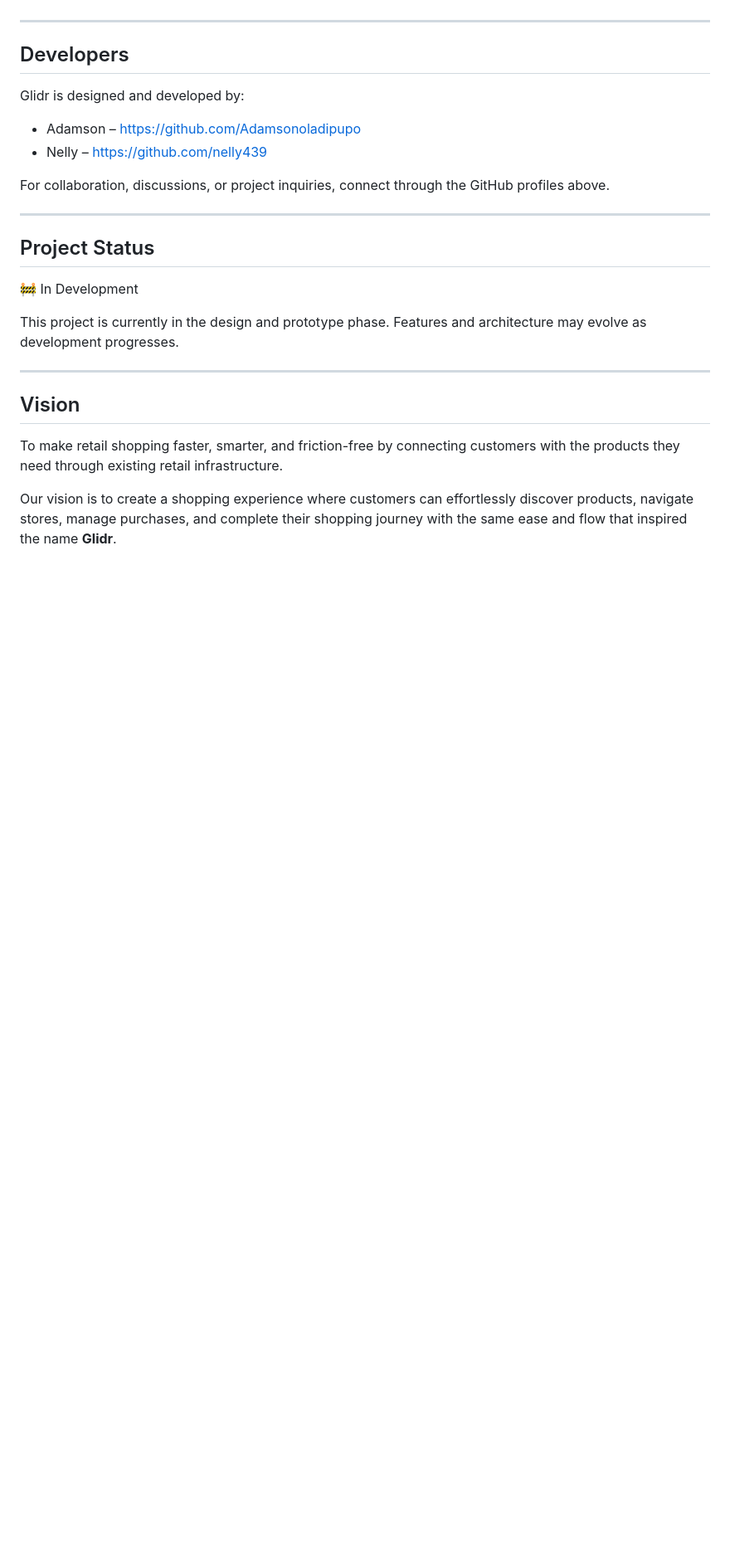
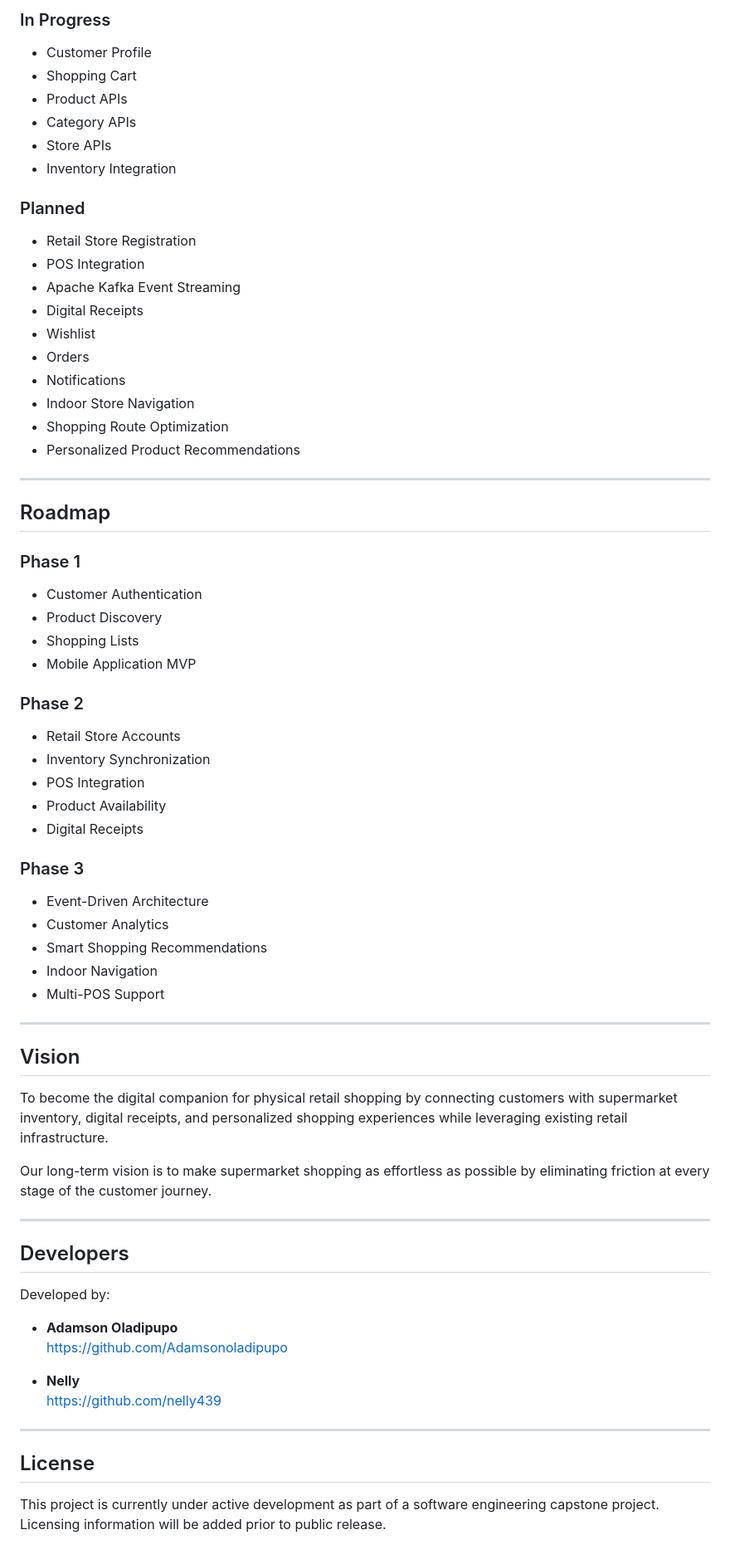
Before and after one commit to Adamsonoladipupo/shop-with-glidr, a Markdown page: README.md, the part around one of its changes. Shown at 83% size. Drawn GitHub-style; blank space fills up the shorter version.

```diff
--- a/README.md
+++ b/README.md
@@ -122,27 +233,74 @@ Planned features include:
+### In Progress
+
+- Customer Profile
+- Shopping Cart
+- Product APIs
+- Category APIs
+- Store APIs
+- Inventory Integration
+
+### Planned
+
+- Retail Store Registration
+- POS Integration
+- Apache Kafka Event Streaming
+- Digital Receipts
+- Wishlist
+- Orders
+- Notifications
+- Indoor Store Navigation
+- Shopping Route Optimization
+- Personalized Product Recommendations
+
+---
+
+## Roadmap
+
+### Phase 1
+
+- Customer Authentication
+- Product Discovery
+- Shopping Lists
+- Mobile Application MVP
+
+### Phase 2
+
+- Retail Store Accounts
+- Inventory Synchronization
+- POS Integration
+- Product Availability
+- Digital Receipts
+
+### Phase 3
+
+- Event-Driven Architecture
+- Customer Analytics
+- Smart Shopping Recommendations
+- Indoor Navigation
+- Multi-POS Support
+
+---
+
+## Vision
+
+To become the digital companion for physical retail shopping by connecting customers with supermarket inventory, digital receipts, and personalized shopping experiences while leveraging existing retail infrastructure.
+
+Our long-term vision is to make supermarket shopping as effortless as possible by eliminating friction at every stage of the customer journey.
 
 ---
 
 ## Developers
 
-Glidr is designed and developed by:
+Developed by:
 
-* Adamson – https://github.com/Adamsonoladipupo
-* Nelly – https://github.com/nelly439
+- **Adamson Oladipupo**
+  https://github.com/Adamsonoladipupo
 
-For collaboration, discussions, or project inquiries, connect through the GitHub profiles above.
+- **Nelly**
+  https://github.com/nelly439
 
 ---
 
-## Project Status
+## License
 
-🚧 In Development
-
-This project is currently in the design and prototype phase. Features and architecture may evolve as development progresses.
-
----
-
-## Vision
-
-To make retail shopping faster, smarter, and friction-free by connecting customers with the products they need through existing retail infrastructure.
-
-Our vision is to create a shopping experience where customers can effortlessly discover products, navigate stores, manage purchases, and complete their shopping journey with the same ease and flow that inspired the name **Glidr**.
+This project is currently under active development as part of a software engineering capstone project. Licensing information will be added prior to public release.
```
Also changed, not shown: other parts of README.md (+186 -75 lines).
